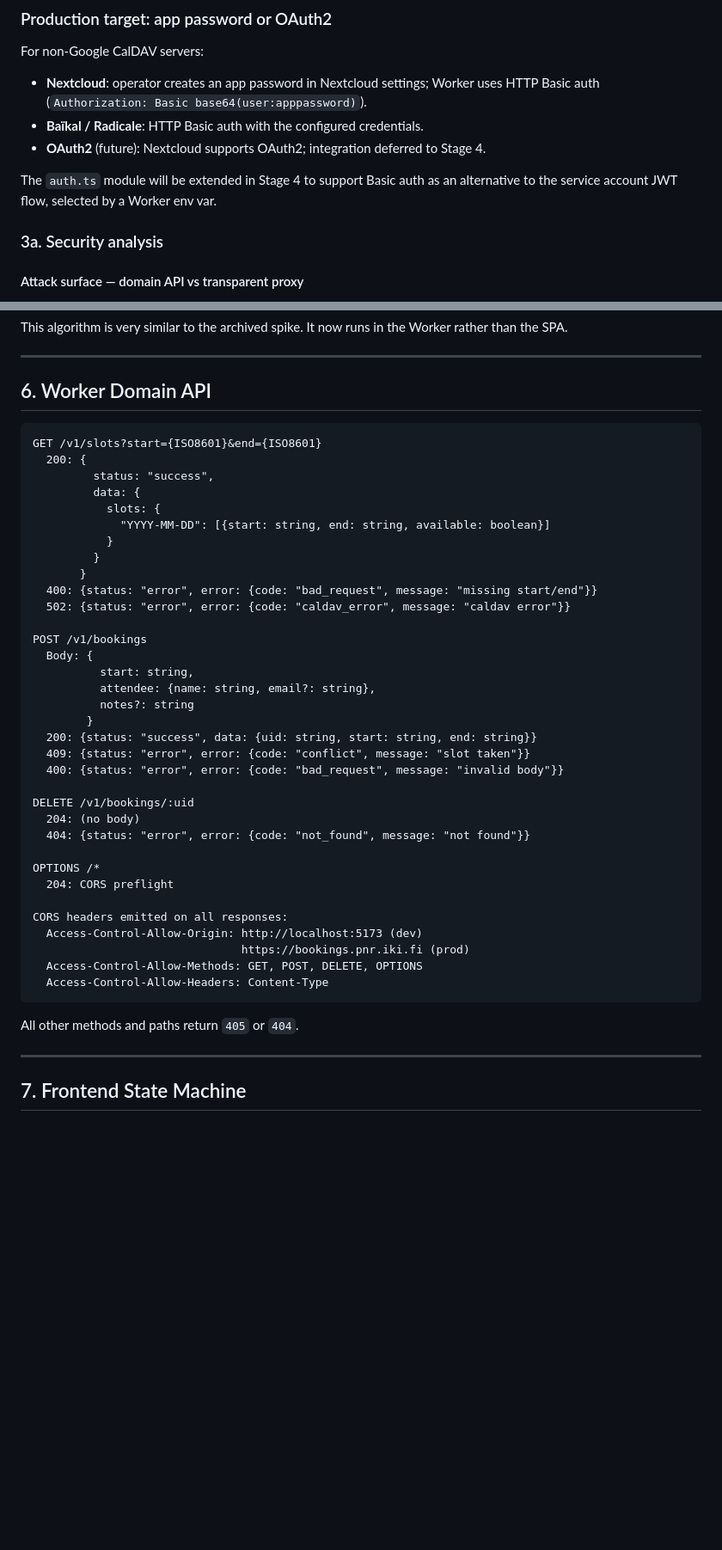
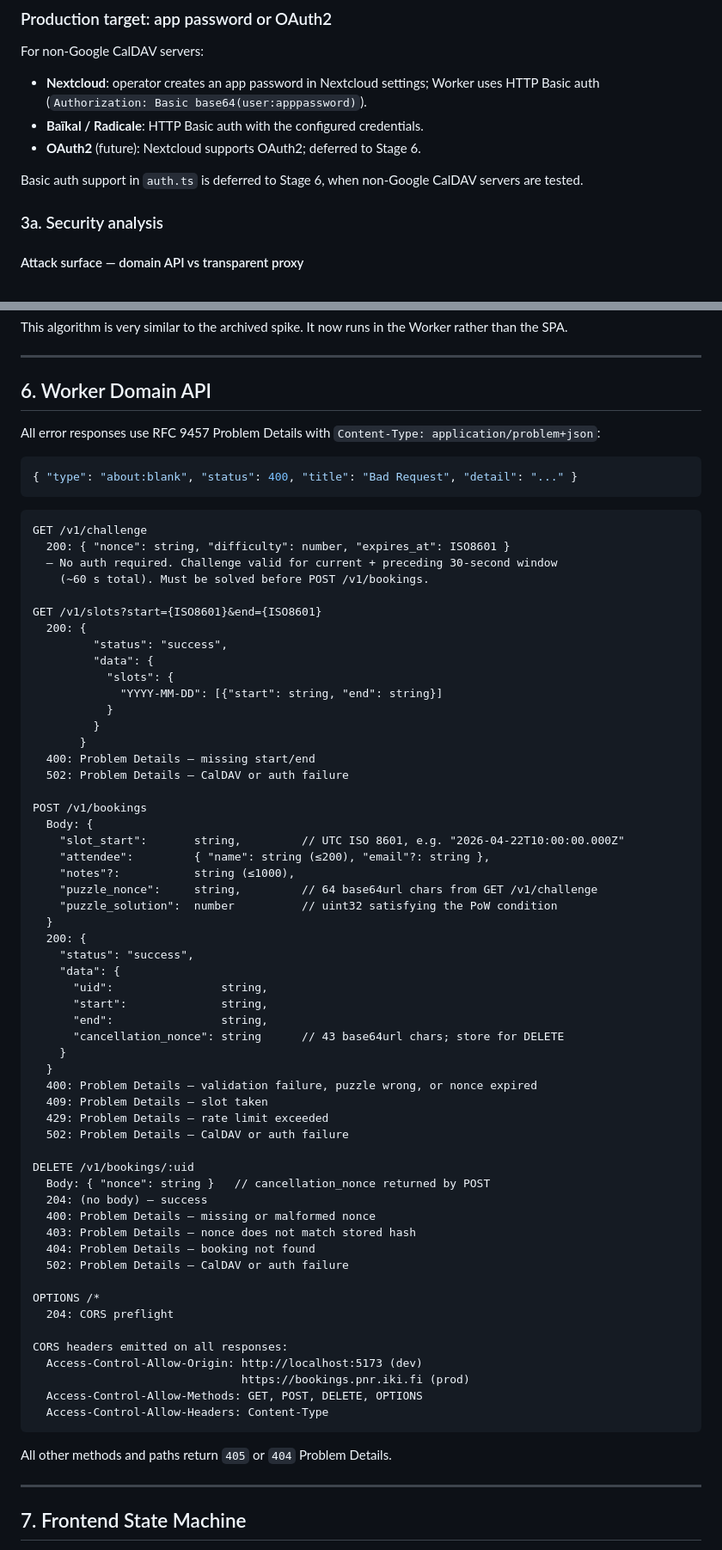
Before and after one commit to pekkanikander/parantaja-booking-calendar, a Markdown page: ARCHITECTURE.md, 2 parts joined by grey strips. Shown at 86% size. GitHub-like rendering; blank space fills up the shorter version.

````diff
--- a/ARCHITECTURE.md
+++ b/ARCHITECTURE.md
@@ -153,11 +162,10 @@ For non-Google CalDAV servers:
 - **Nextcloud**: operator creates an app password in Nextcloud settings;
   Worker uses HTTP Basic auth (`Authorization: Basic base64(user:apppassword)`).
 - **Baïkal / Radicale**: HTTP Basic auth with the configured credentials.
-- **OAuth2** (future): Nextcloud supports OAuth2; integration deferred to
-  Stage 4.
+- **OAuth2** (future): Nextcloud supports OAuth2; deferred to Stage 6.
 
-The `auth.ts` module will be extended in Stage 4 to support Basic auth as an
-alternative to the service account JWT flow, selected by a Worker env var.
+Basic auth support in `auth.ts` is deferred to Stage 6, when non-Google CalDAV
+servers are tested.
 
 ### 3a. Security analysis
 
@@ -370,32 +412,60 @@ It now runs in the Worker rather than the SPA.
 
 ## 6. Worker Domain API
 
+All error responses use RFC 9457 Problem Details with
+`Content-Type: application/problem+json`:
+
+```json
+{ "type": "about:blank", "status": 400, "title": "Bad Request", "detail": "..." }
+```
+
 ```text
+GET /v1/challenge
+  200: { "nonce": string, "difficulty": number, "expires_at": ISO8601 }
+  — No auth required. Challenge valid for current + preceding 30-second window
+    (~60 s total). Must be solved before POST /v1/bookings.
+
 GET /v1/slots?start={ISO8601}&end={ISO8601}
   200: {
-         status: "success",
-         data: {
-           slots: {
-             "YYYY-MM-DD": [{start: string, end: string, available: boolean}]
+         "status": "success",
+         "data": {
+           "slots": {
+             "YYYY-MM-DD": [{"start": string, "end": string}]
            }
          }
        }
-  400: {status: "error", error: {code: "bad_request", message: "missing start/end"}}
-  502: {status: "error", error: {code: "caldav_error", message: "caldav error"}}
+  400: Problem Details — missing start/end
+  502: Problem Details — CalDAV or auth failure
 
 POST /v1/bookings
   Body: {
-          start: string,
-          attendee: {name: string, email?: string},
-          notes?: string
-        }
-  200: {status: "success", data: {uid: string, start: string, end: string}}
-  409: {status: "error", error: {code: "conflict", message: "slot taken"}}
-  400: {status: "error", error: {code: "bad_request", message: "invalid body"}}
+    "slot_start":       string,         // UTC ISO 8601, e.g. "2026-04-22T10:00:00.000Z"
+    "attendee":         { "name": string (≤200), "email"?: string },
+    "notes"?:           string (≤1000),
+    "puzzle_nonce":     string,         // 64 base64url chars from GET /v1/challenge
+    "puzzle_solution":  number          // uint32 satisfying the PoW condition
+  }
+  200: {
+    "status": "success",
+    "data": {
+      "uid":                string,
+      "start":              string,
+      "end":                string,
+      "cancellation_nonce": string      // 43 base64url chars; store for DELETE
+    }
+  }
+  400: Problem Details — validation failure, puzzle wrong, or nonce expired
+  409: Problem Details — slot taken
+  429: Problem Details — rate limit exceeded
+  502: Problem Details — CalDAV or auth failure
 
 DELETE /v1/bookings/:uid
-  204: (no body)
-  404: {status: "error", error: {code: "not_found", message: "not found"}}
+  Body: { "nonce": string }   // cancellation_nonce returned by POST
+  204: (no body) — success
+  400: Problem Details — missing or malformed nonce
+  403: Problem Details — nonce does not match stored hash
+  404: Problem Details — booking not found
+  502: Problem Details — CalDAV or auth failure
 
 OPTIONS /*
   204: CORS preflight
@@ -407,7 +477,7 @@ CORS headers emitted on all responses:
   Access-Control-Allow-Headers: Content-Type
 ```
 
-All other methods and paths return `405` or `404`.
+All other methods and paths return `405` or `404` Problem Details.
 
 ---
 
````
Also changed, not shown: other parts of ARCHITECTURE.md (+134 -70 lines), docs/LESSONS-LEARNED.md (added, +151 -0 lines).
